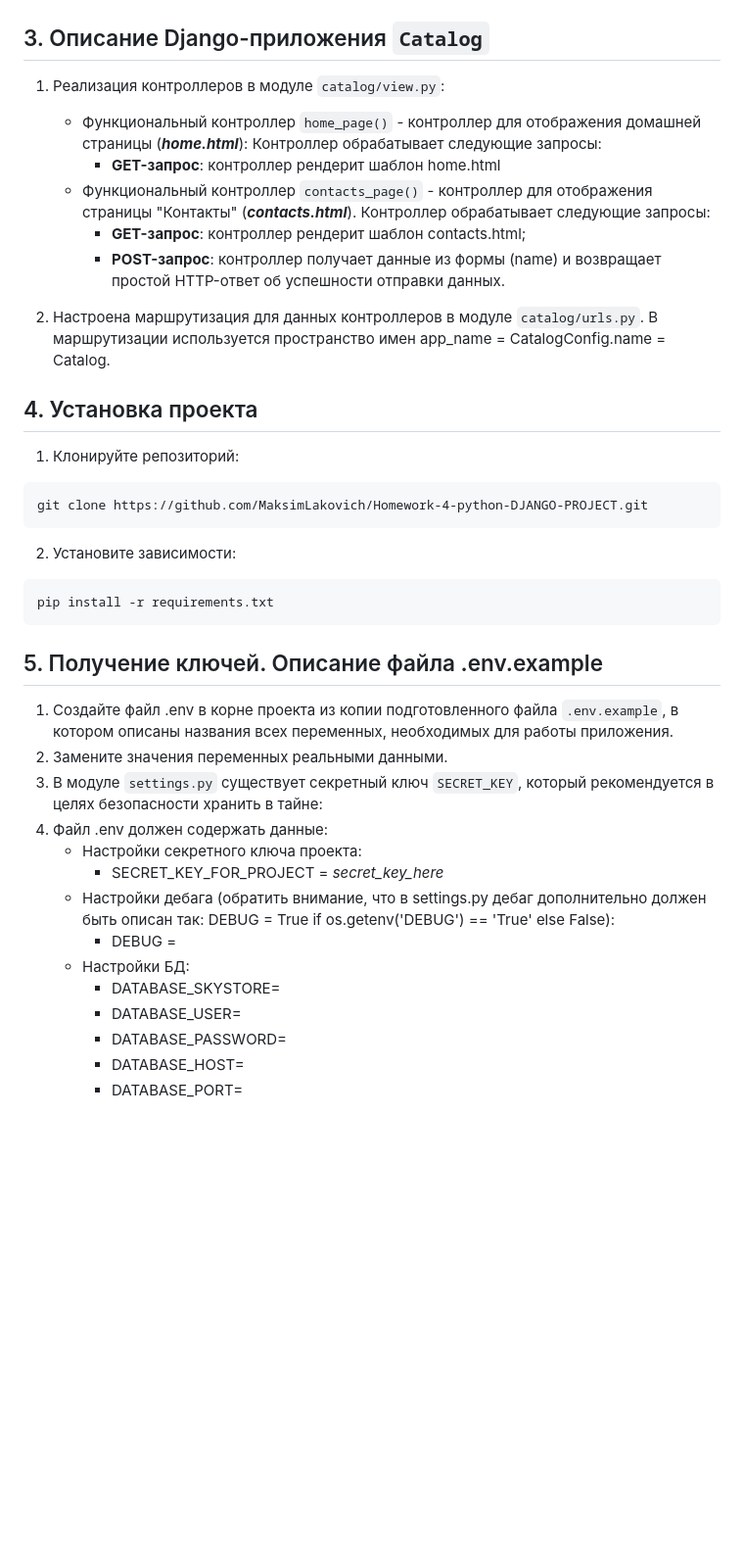
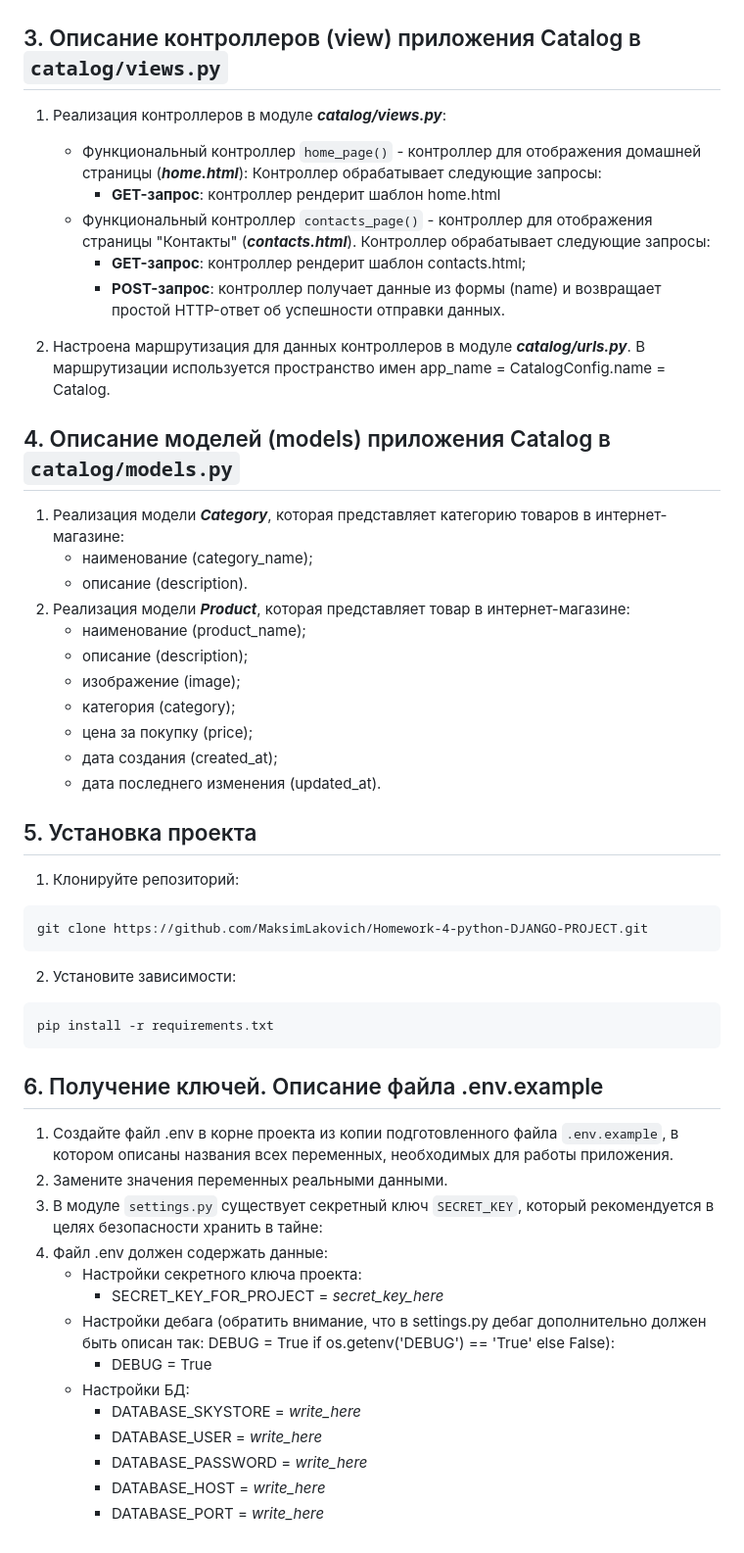
Before and after one commit to MaksimLakovich/Homework-4-python-DJANGO-PROJECT, a Markdown page: README.md, the part around one of its changes. Shown at 98% size. Rendered like a GitHub page; blank space fills up the shorter version.

Commit message:
Обновлен файл README.md

````diff
--- a/README.md
+++ b/README.md
@@ -25,9 +26,9 @@
 
 
 
-## <a id="title3">3. Описание Django-приложения `Catalog`</a>
+## <a id="title3">3. Описание контроллеров (view) приложения Catalog в `catalog/views.py`</a>
 
-1) Реализация контроллеров в модуле `catalog/view.py`:
+1) Реализация контроллеров в модуле ***catalog/views.py***:
    - Функциональный контроллер `home_page()` - контроллер для отображения домашней страницы (***home.html***):
    Контроллер обрабатывает следующие запросы:
      - **GET-запрос**: контроллер рендерит шаблон home.html
@@ -36,12 +37,27 @@
      - **GET-запрос**: контроллер рендерит шаблон contacts.html;
      - **POST-запрос**: контроллер получает данные из формы (name) и возвращает простой HTTP-ответ об успешности отправки данных.
 
-2) Настроена маршрутизация для данных контроллеров в модуле `catalog/urls.py`.
+2) Настроена маршрутизация для данных контроллеров в модуле ***catalog/urls.py***.
 В маршрутизации используется пространство имен app_name = CatalogConfig.name = Catalog.
 
 
 
-## <a id="title4">4. Установка проекта</a>
+## <a id="title4">4. Описание моделей (models) приложения Catalog в `сatalog/models.py`</a>
+
+1) Реализация модели ***Category***, которая представляет категорию товаров в интернет-магазине:
+   - наименование (category_name);
+   - описание (description).
+2) Реализация модели ***Product***, которая представляет товар в интернет-магазине:
+   - наименование (product_name);
+   - описание (description);
+   - изображение (image);
+   - категория (category);
+   - цена за покупку (price);
+   - дата создания (created_at);
+   - дата последнего изменения (updated_at).
+
+
+## <a id="title5">5. Установка проекта</a>
 1. Клонируйте репозиторий:
 ```
 git clone https://github.com/MaksimLakovich/Homework-4-python-DJANGO-PROJECT.git
@@ -54,7 +70,7 @@ pip install -r requirements.txt
 
 
 
-## <a id="title5">5. Получение ключей. Описание файла .env.example</a>
+## <a id="title6">6. Получение ключей. Описание файла .env.example</a>
 1. Создайте файл .env в корне проекта из копии подготовленного файла `.env.example`, в котором описаны названия всех переменных, необходимых для работы приложения.
 2. Замените значения переменных реальными данными.
 3. В модуле `settings.py` существует секретный ключ `SECRET_KEY`, который рекомендуется в целях безопасности хранить в тайне:
@@ -62,10 +78,10 @@ pip install -r requirements.txt
    - Настройки секретного ключа проекта:
      - SECRET_KEY_FOR_PROJECT = *secret_key_here*
    - Настройки дебага (обратить внимание, что в settings.py дебаг дополнительно должен быть описан так: DEBUG = True if os.getenv('DEBUG') == 'True' else False):
-     - DEBUG =
+     - DEBUG = True
    - Настройки БД:
-     - DATABASE_SKYSTORE=
-     - DATABASE_USER=
-     - DATABASE_PASSWORD=
-     - DATABASE_HOST=
-     - DATABASE_PORT=
+     - DATABASE_SKYSTORE = *write_here*
+     - DATABASE_USER = *write_here*
+     - DATABASE_PASSWORD = *write_here*
+     - DATABASE_HOST = *write_here*
+     - DATABASE_PORT = *write_here*
````
Also changed, not shown: other parts of README.md (+6 -5 lines).
